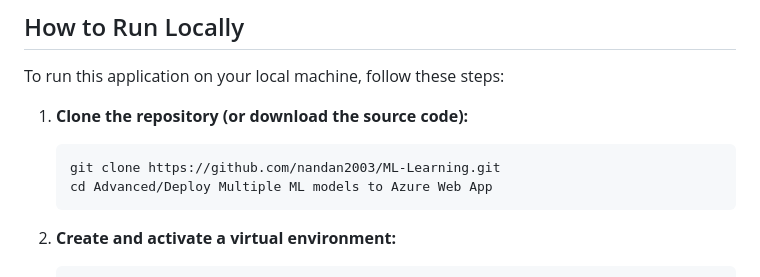
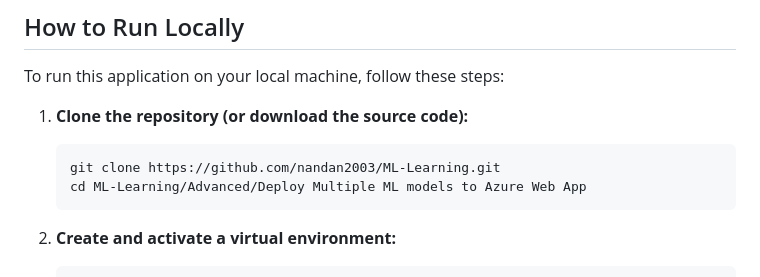
Before and after one commit to nandan2003/ML-Learning, a Markdown page: Advanced/Deploy Multiple ML models to Azure Web App/README.md, the part around the change. Rendered like a GitHub page.

````diff
--- a/Advanced/Deploy Multiple ML models to Azure Web App/README.md
+++ b/Advanced/Deploy Multiple ML models to Azure Web App/README.md
@@ -101,7 +101,7 @@ To run this application on your local machine, follow these steps:
 
     ```bash
     git clone https://github.com/nandan2003/ML-Learning.git
-    cd Advanced/Deploy Multiple ML models to Azure Web App
+    cd ML-Learning/Advanced/Deploy Multiple ML models to Azure Web App
     ```
 
 2.  **Create and activate a virtual environment:**
````
